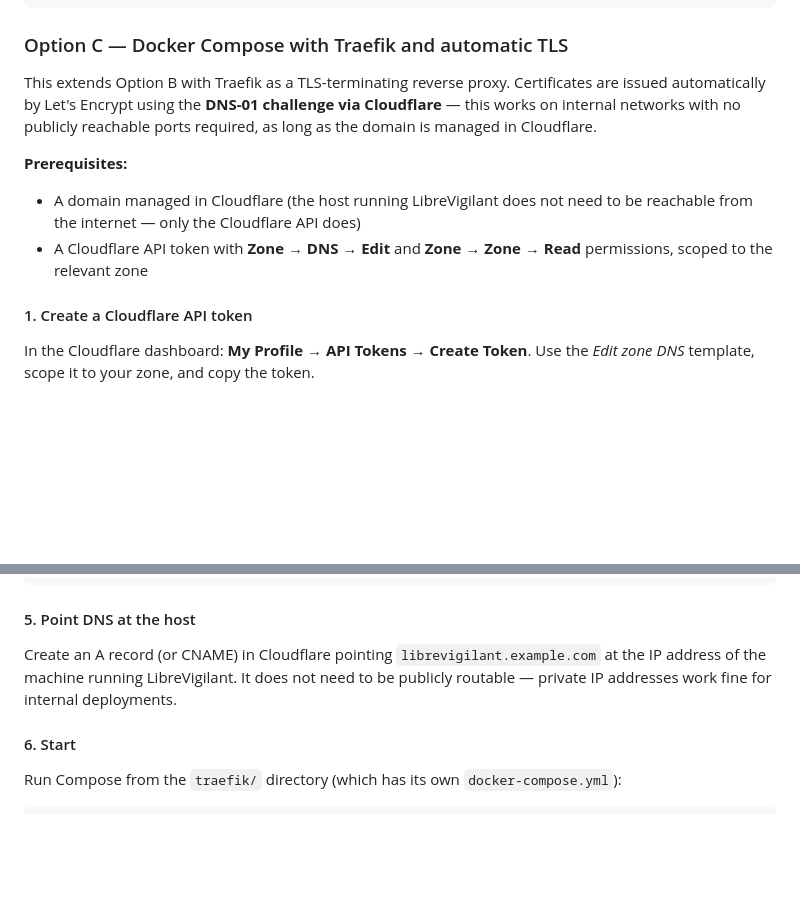
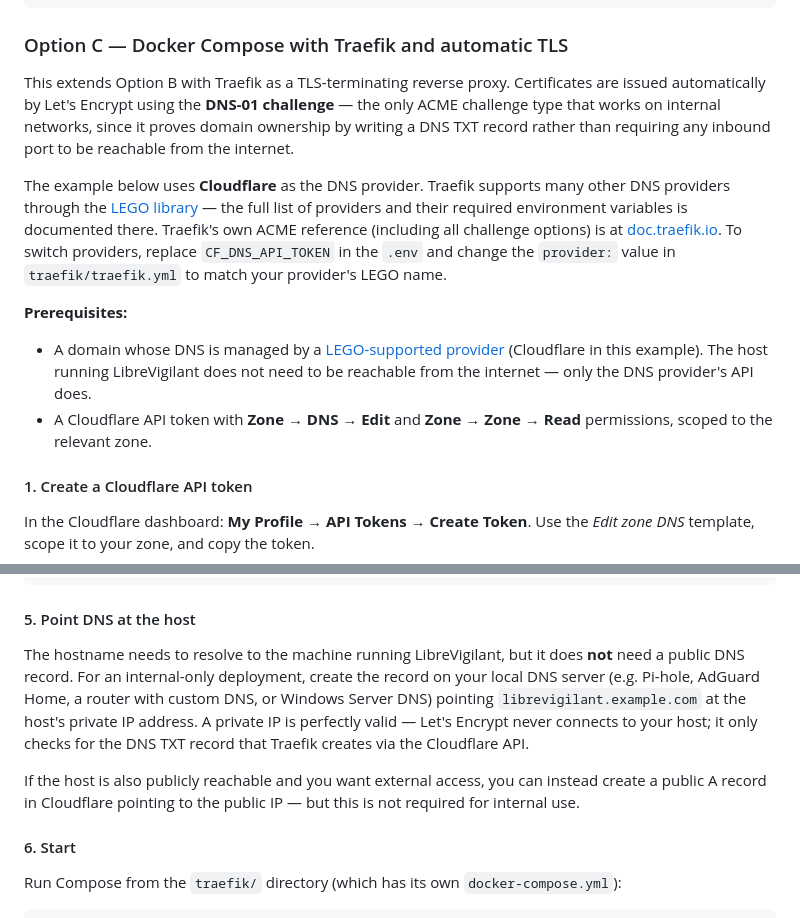
Before and after one commit to thefriendlymanual/libreVigilant, a Markdown page: docs/docs.md, 2 parts joined by grey strips. Rendered like a GitHub page; blank space fills up the shorter version.

Commit message:
Improve Option C docs: generalise DNS provider and clarify internal DNS
- Intro now notes Cloudflare is an example provider, links to LEGO supported
  provider list and Traefik ACME challenge reference docs, and explains how to
  swap providers (change env var + provider: name in traefik.yml)
- Step 5 reworded to clarify no public DNS record is needed for internal
  deployments — local DNS server (Pi-hole, AdGuard, router, etc.) pointing
  at the private IP is sufficient; Let's Encrypt never connects to the host

Co-Authored-By: Claude Sonnet 4.6 <noreply@anthropic.com>

```diff
--- a/docs/docs.md
+++ b/docs/docs.md
@@ -138,15 +138,24 @@ docker compose down         # stop and remove the container (data in ./data/ is
 ### Option C — Docker Compose with Traefik and automatic TLS
 
 This extends Option B with Traefik as a TLS-terminating reverse proxy. Certificates are
-issued automatically by Let's Encrypt using the **DNS-01 challenge via Cloudflare** — this
-works on internal networks with no publicly reachable ports required, as long as the domain
-is managed in Cloudflare.
+issued automatically by Let's Encrypt using the **DNS-01 challenge** — the only ACME
+challenge type that works on internal networks, since it proves domain ownership by writing
+a DNS TXT record rather than requiring any inbound port to be reachable from the internet.
+
+The example below uses **Cloudflare** as the DNS provider. Traefik supports many other DNS
+providers through the [LEGO library](https://go-acme.github.io/lego/dns/) — the full list
+of providers and their required environment variables is documented there. Traefik's own ACME
+reference (including all challenge options) is at
+[doc.traefik.io](https://doc.traefik.io/traefik/reference/install-configuration/tls/certificate-resolvers/acme/#the-different-acme-challenges).
+To switch providers, replace `CF_DNS_API_TOKEN` in the `.env` and change the `provider:` value
+in `traefik/traefik.yml` to match your provider's LEGO name.
 
 **Prerequisites:**
-- A domain managed in Cloudflare (the host running LibreVigilant does not need to be
-  reachable from the internet — only the Cloudflare API does)
+- A domain whose DNS is managed by a [LEGO-supported provider](https://go-acme.github.io/lego/dns/)
+  (Cloudflare in this example). The host running LibreVigilant does not need to be reachable
+  from the internet — only the DNS provider's API does.
 - A Cloudflare API token with **Zone → DNS → Edit** and **Zone → Zone → Read** permissions,
-  scoped to the relevant zone
+  scoped to the relevant zone.
 
 #### 1. Create a Cloudflare API token
 
@@ -194,9 +203,16 @@ certificatesResolvers:
 
 #### 5. Point DNS at the host
 
-Create an A record (or CNAME) in Cloudflare pointing `librevigilant.example.com` at
-the IP address of the machine running LibreVigilant. It does not need to be publicly
-routable — private IP addresses work fine for internal deployments.
+The hostname needs to resolve to the machine running LibreVigilant, but it does **not**
+need a public DNS record. For an internal-only deployment, create the record on your local
+DNS server (e.g. Pi-hole, AdGuard Home, a router with custom DNS, or Windows Server DNS)
+pointing `librevigilant.example.com` at the host's private IP address. A private IP is
+perfectly valid — Let's Encrypt never connects to your host; it only checks for the DNS TXT
+record that Traefik creates via the Cloudflare API.
+
+If the host is also publicly reachable and you want external access, you can instead create
+a public A record in Cloudflare pointing to the public IP — but this is not required for
+internal use.
 
 #### 6. Start
 
```
